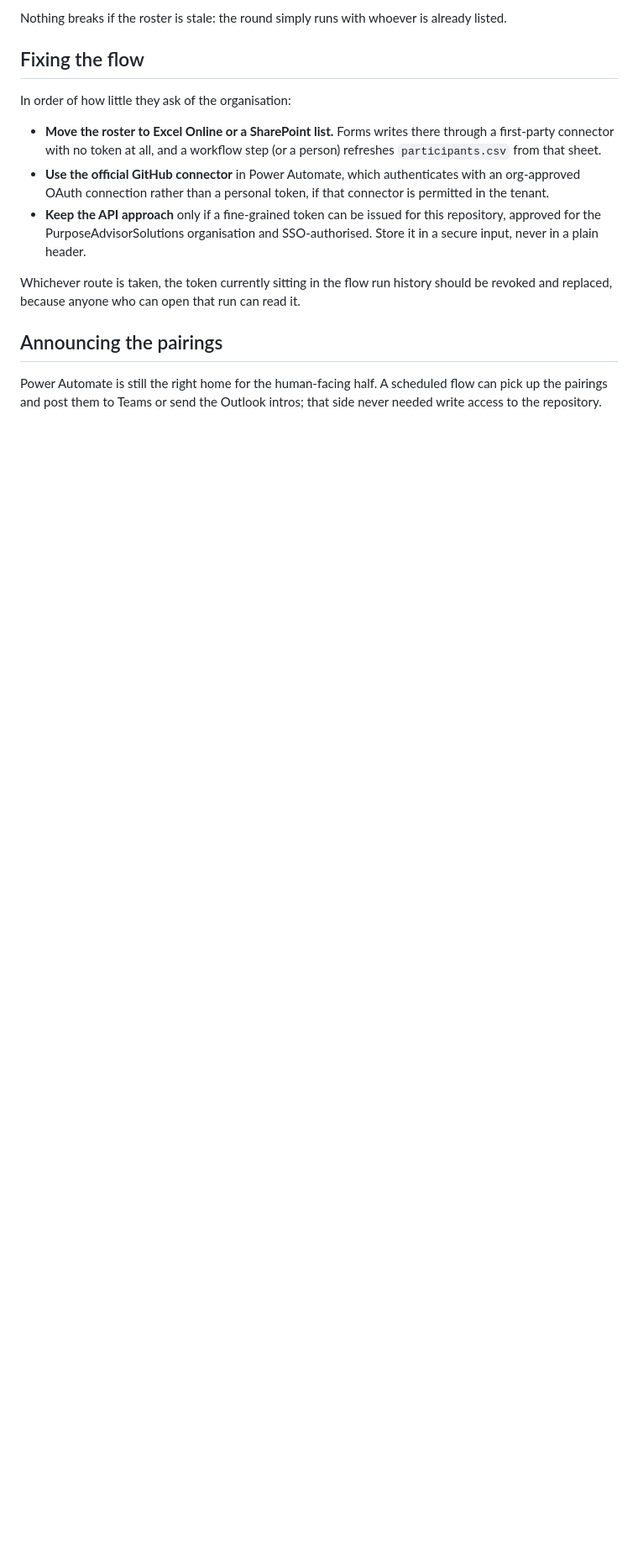
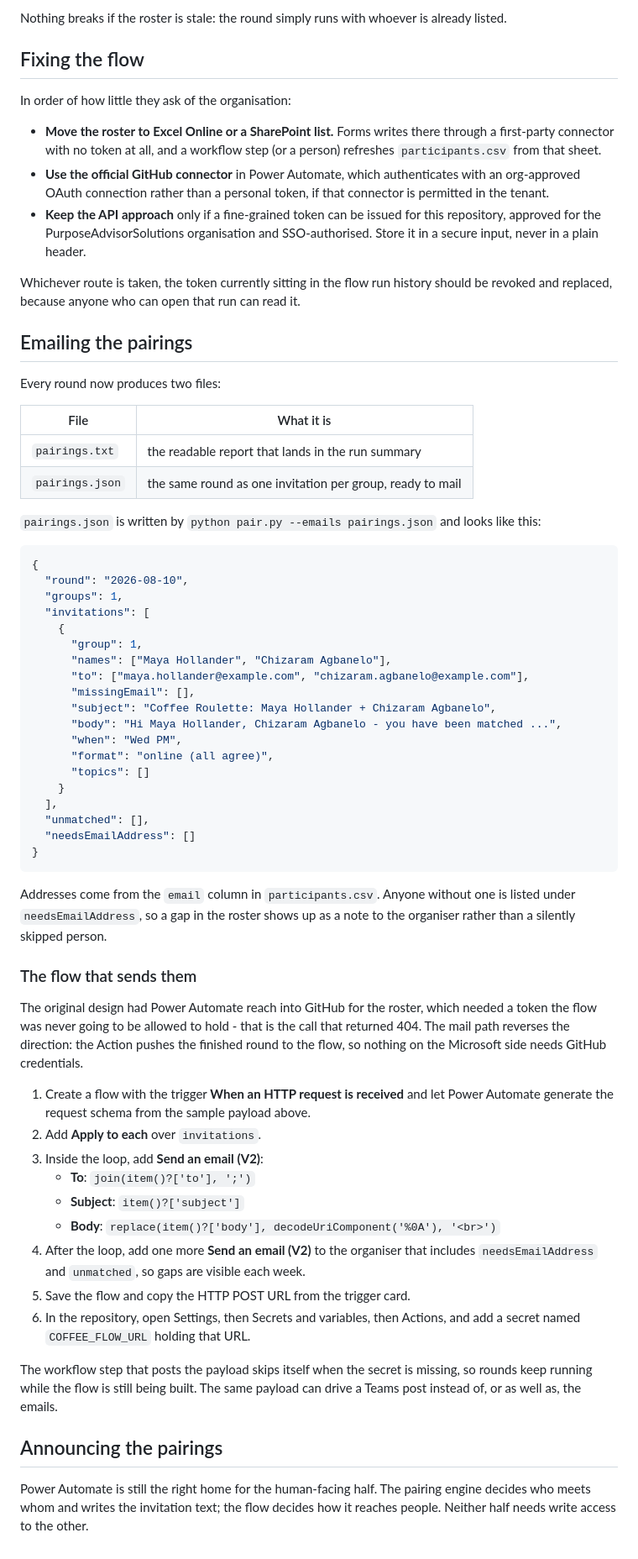
Before and after one commit to Chizaram-ux/PurposeNetwork, a Markdown page: docs/automation.md, the part around one of its changes. Shown at 84% size. Rendered like a GitHub page; blank space fills up the shorter version.

Commit message:
Document the email path from pairings.json to Outlook
Explains the two output files, the payload shape, and the Power Automate flow that mails each pair without needing a GitHub token.

````diff
--- a/docs/automation.md
+++ b/docs/automation.md
@@ -41,6 +41,70 @@ In order of how little they ask of the organisation:
 
 Whichever route is taken, the token currently sitting in the flow run history should be revoked and replaced, because anyone who can open that run can read it.
 
+## Emailing the pairings
+
+Every round now produces two files:
+
+| File | What it is |
+| --- | --- |
+| `pairings.txt` | the readable report that lands in the run summary |
+| `pairings.json` | the same round as one invitation per group, ready to mail |
+
+`pairings.json` is written by `python pair.py --emails pairings.json` and looks like this:
+
+```json
+{
+  "round": "2026-08-10",
+  "groups": 1,
+  "invitations": [
+    {
+      "group": 1,
+      "names": ["Maya Hollander", "Chizaram Agbanelo"],
+      "to": ["maya.hollander@example.com", "chizaram.agbanelo@example.com"],
+      "missingEmail": [],
+      "subject": "Coffee Roulette: Maya Hollander + Chizaram Agbanelo",
+      "body": "Hi Maya Hollander, Chizaram Agbanelo - you have been matched ...",
+      "when": "Wed PM",
+      "format": "online (all agree)",
+      "topics": []
+    }
+  ],
+  "unmatched": [],
+  "needsEmailAddress": []
+}
+```
+
+Addresses come from the `email` column in `participants.csv`. Anyone without
+one is listed under `needsEmailAddress`, so a gap in the roster shows up as a
+note to the organiser rather than a silently skipped person.
+
+### The flow that sends them
+
+The original design had Power Automate reach into GitHub for the roster, which
+needed a token the flow was never going to be allowed to hold - that is the
+call that returned 404. The mail path reverses the direction: the Action pushes
+the finished round to the flow, so nothing on the Microsoft side needs GitHub
+credentials.
+
+1. Create a flow with the trigger **When an HTTP request is received** and let
+   Power Automate generate the request schema from the sample payload above.
+2. Add **Apply to each** over `invitations`.
+3. Inside the loop, add **Send an email (V2)**:
+   - **To**: `join(item()?['to'], ';')`
+   - **Subject**: `item()?['subject']`
+   - **Body**: `replace(item()?['body'], decodeUriComponent('%0A'), '<br>')`
+4. After the loop, add one more **Send an email (V2)** to the organiser that
+   includes `needsEmailAddress` and `unmatched`, so gaps are visible each week.
+5. Save the flow and copy the HTTP POST URL from the trigger card.
+6. In the repository, open Settings, then Secrets and variables, then Actions,
+   and add a secret named `COFFEE_FLOW_URL` holding that URL.
+
+The workflow step that posts the payload skips itself when the secret is
+missing, so rounds keep running while the flow is still being built. The same
+payload can drive a Teams post instead of, or as well as, the emails.
+
 ## Announcing the pairings
 
-Power Automate is still the right home for the human-facing half. A scheduled flow can pick up the pairings and post them to Teams or send the Outlook intros; that side never needed write access to the repository.
+Power Automate is still the right home for the human-facing half. The pairing
+engine decides who meets whom and writes the invitation text; the flow decides
+how it reaches people. Neither half needs write access to the other.
````
Also changed, not shown: other parts of docs/automation.md (+1 -1 lines).
